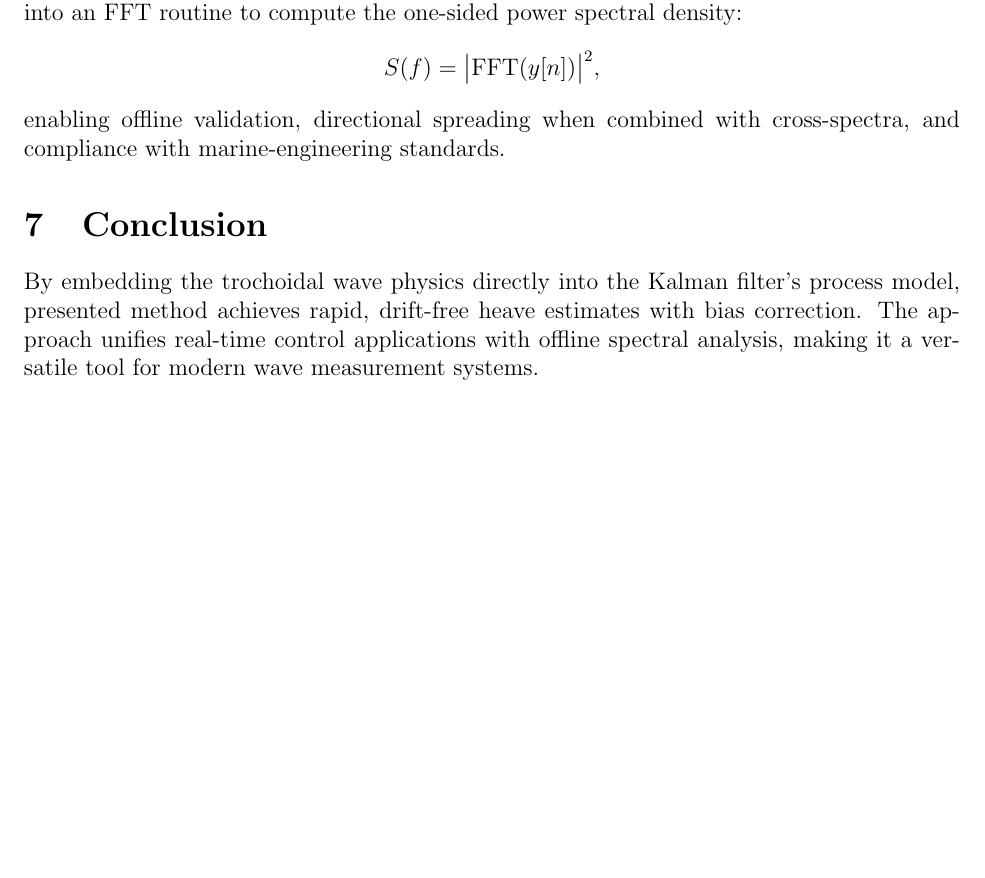
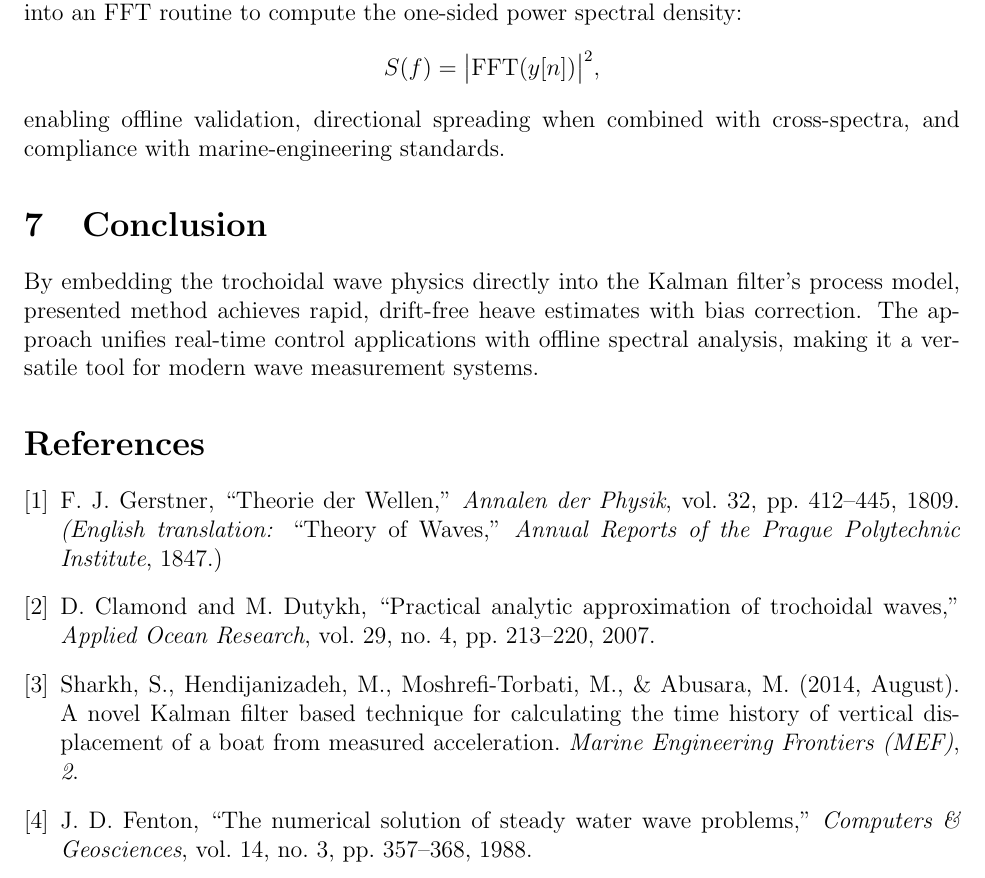
Before and after one commit to bareboat-necessities/bbn-wave-period-esp32, a LaTeX paper (bbn_wave_freq_m5atomS3/doc/heave_tracking_kalman_trochoid_fusion.tex): part of page 4 of 4, cut so that both start at the same text, the shorter picture padded with empty space. Compiled offline with pdfLaTeX.

Commit message:
Update heave_tracking_kalman_trochoid_fusion.tex

```diff
--- a/bbn_wave_freq_m5atomS3/doc/heave_tracking_kalman_trochoid_fusion.tex
+++ b/bbn_wave_freq_m5atomS3/doc/heave_tracking_kalman_trochoid_fusion.tex
@@ -118,4 +118,25 @@ enabling offline validation, directional spreading when combined with cross‐sp
 \section{Conclusion}
 By embedding the trochoidal wave physics directly into the Kalman filter’s process model, presented method achieves rapid, drift‐free heave estimates with bias correction.  The approach unifies real‐time control applications with offline spectral analysis, making it a versatile tool for modern wave measurement systems.
 
+\begin{thebibliography}{4}
+
+\bibitem{Gerstner1809}
+F.~J. Gerstner, ``Theorie der Wellen,''
+\emph{Annalen der Physik}, vol.~32, pp.~412–445, 1809.
+\emph{(English translation: }``Theory of Waves,'' \emph{Annual Reports of the Prague Polytechnic Institute}, 1847.)
+
+\bibitem{Clamond2007}
+D.~Clamond and M.~Dutykh, ``Practical analytic approximation of trochoidal waves,''
+\emph{Applied Ocean Research}, vol.~29, no.~4, pp.~213–220, 2007.
+
+\bibitem{Sharkh2014}
+Sharkh, S., Hendijanizadeh, M., Moshrefi-Torbati, M., \& Abusara, M. (2014, August).
+A novel Kalman filter based technique for calculating the time history of vertical displacement of a boat from measured acceleration.
+\textit{Marine Engineering Frontiers (MEF)}, \textit{2}.
+
+\bibitem{Fenton1988}
+J.~D.~Fenton, “The numerical solution of steady water wave problems,” \emph{Computers \& Geosciences}, vol.~14, no.~3, pp.~357–368, 1988.
+
+\end{thebibliography}
+
 \end{document}
```
